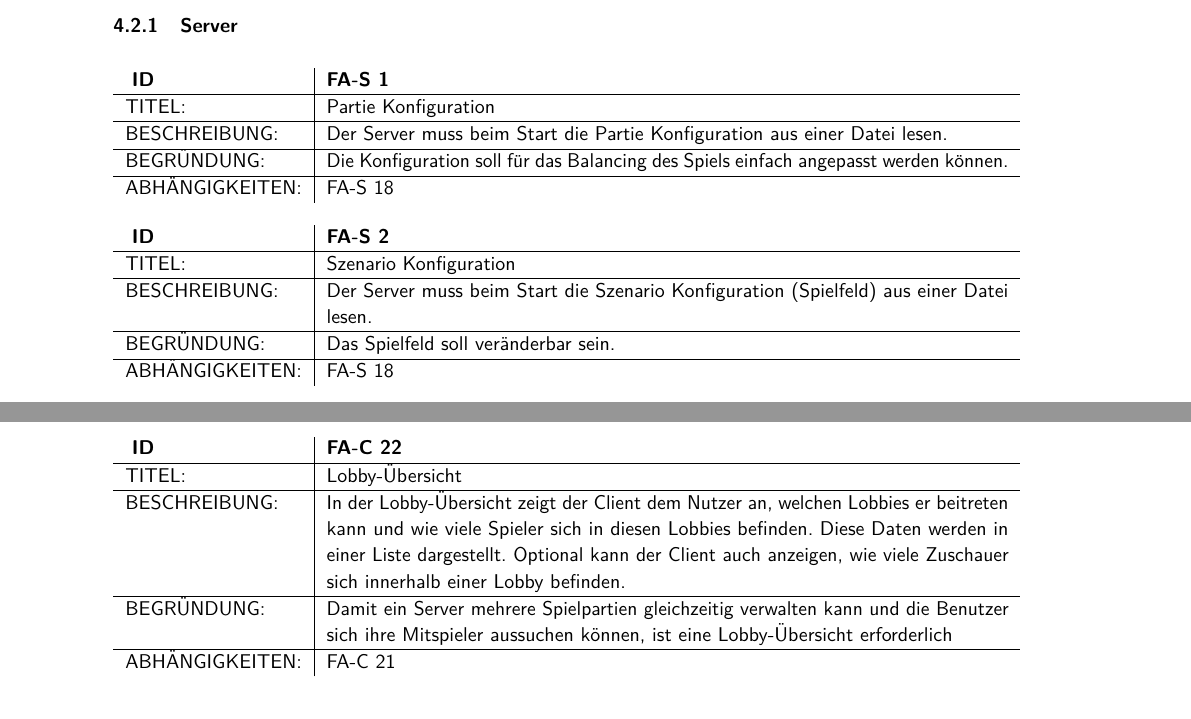
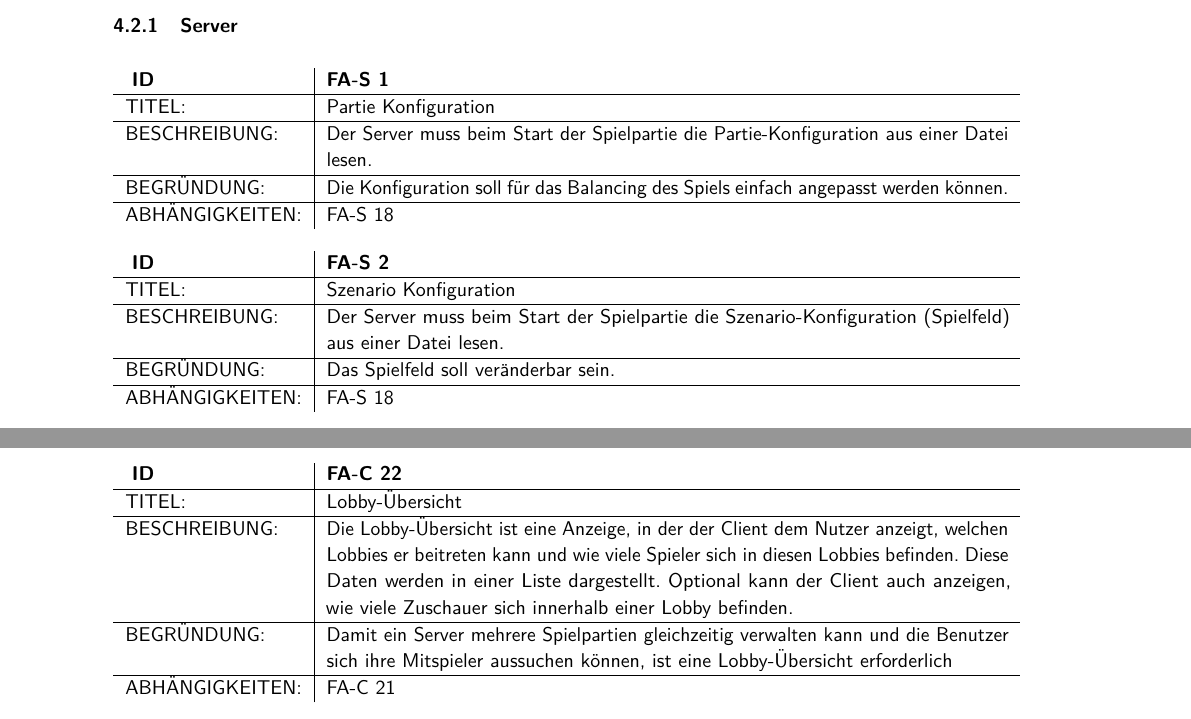
Before and after one commit to SoPra-Team-17/Meilensteine, a LaTeX document (Pflichtenheft.tex, which reads Meilenstein01/chapter/clientFA.tex, Meilenstein01/chapter/serverFA.tex): two parts of pages 20 and 23 of 49, joined at a grey line, cut so that both start at the same text. Compiled offline with pdfLaTeX; a LaTeX package or settings file that is missing is left out; an older LaTeX class or package is replaced by its successor.

Commit message:
For #18 added some missing FAs

```diff
--- a/Meilenstein01/chapter/clientFA.tex
+++ b/Meilenstein01/chapter/clientFA.tex
@@ -30,7 +30,7 @@ ABHÄNGIGKEITEN: & FA-C \ref{c-session}\\
 \hline
 TITEL: & Lobby-Übersicht \\
 \hline
-BESCHREIBUNG: & In der Lobby-Übersicht zeigt der Client dem Nutzer an, welchen Lobbies er beitreten kann und wie viele Spieler sich in diesen Lobbies befinden. Diese Daten werden in einer Liste dargestellt. Optional kann der Client auch anzeigen, wie viele Zuschauer sich innerhalb einer Lobby befinden.\\
+BESCHREIBUNG: & Die Lobby-Übersicht ist eine Anzeige, in der der Client dem Nutzer anzeigt, welchen Lobbies er beitreten kann und wie viele Spieler sich in diesen Lobbies befinden. Diese Daten werden in einer Liste dargestellt. Optional kann der Client auch anzeigen, wie viele Zuschauer sich innerhalb einer Lobby befinden.\\
 \hline
 BEGRÜNDUNG: & Damit ein Server mehrere Spielpartien gleichzeitig verwalten kann und die Benutzer sich ihre Mitspieler aussuchen können, ist eine Lobby-Übersicht erforderlich\\
 \hline
--- a/Meilenstein01/chapter/serverFA.tex
+++ b/Meilenstein01/chapter/serverFA.tex
@@ -4,7 +4,7 @@
 \hline
 TITEL: & Partie Konfiguration \\
 \hline
-BESCHREIBUNG: & Der Server muss beim Start die Partie Konfiguration aus einer Datei lesen. \\
+BESCHREIBUNG: & Der Server muss beim Start der Spielpartie die Partie-Konfiguration aus einer Datei lesen. \\
 \hline
 BEGRÜNDUNG: & Die Konfiguration soll für das Balancing des Spiels einfach angepasst werden können. \\
 \hline
@@ -17,7 +17,7 @@ ABHÄNGIGKEITEN: & FA-S \ref{s-json-decoding}\\
 \hline
 TITEL: & Szenario Konfiguration \\
 \hline
-BESCHREIBUNG: & Der Server muss beim Start die Szenario Konfiguration (Spielfeld) aus einer Datei lesen. \\
+BESCHREIBUNG: & Der Server muss beim Start der Spielpartie die Szenario-Konfiguration (Spielfeld) aus einer Datei lesen. \\
 \hline
 BEGRÜNDUNG: & Das Spielfeld soll veränderbar sein. \\
 \hline
@@ -30,7 +30,7 @@ ABHÄNGIGKEITEN: & FA-S \ref{s-json-decoding}\\
 \hline
 TITEL: & Charakter Konfiguration \\
 \hline
-BESCHREIBUNG: & Der Server muss beim Start die Konfiguration der Charaktere aus einer Datei lesen. \\
+BESCHREIBUNG: & Der Server muss beim Start der Spielpartie die Konfiguration der Charaktere aus einer Datei lesen. \\
 \hline
 BEGRÜNDUNG: & Notwendig für Balancing des Spiels\\
 \hline
```
